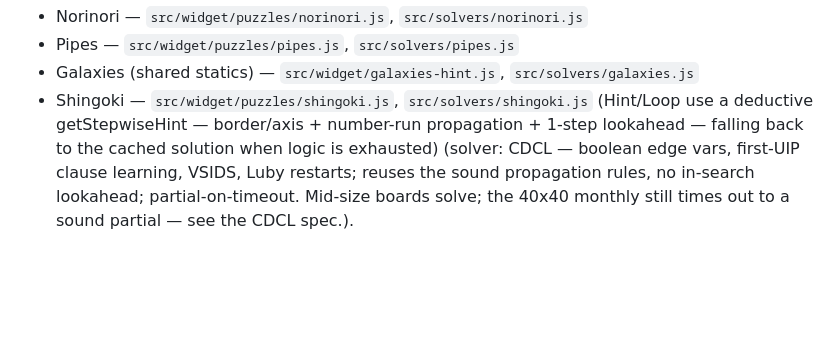
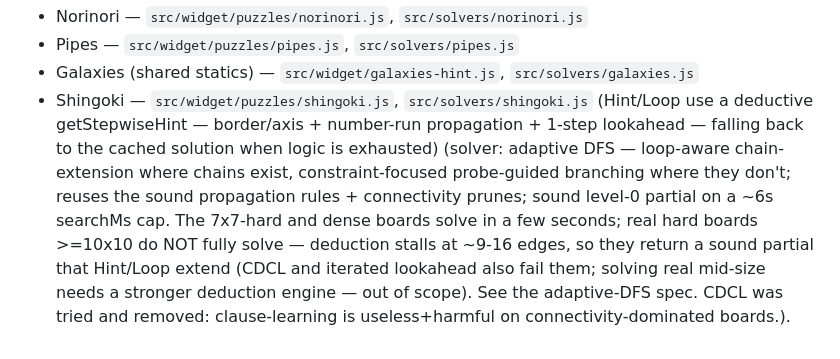
Before and after one commit to QuanDo2000/chrome-puzzle-solver, a Markdown page: CLAUDE.md, the part around the change. GitHub-like rendering; blank space fills up the shorter version.

Commit message:
docs+build(shingoki): adaptive-DFS CLAUDE note + rebuild dist
Replace the CDCL bullet in CLAUDE.md with the honest adaptive-DFS
description: 7x7-hard and dense boards solve in seconds; real hard
boards >=10x10 return a sound partial (deduction stalls at ~9-16
edges, CDCL also failed them, stronger deduction is out of scope).
Rebuild dist/solver.js + dist/content.js.

bench-shingoki.js has no process.exit(1)-on-unsolved gate, so no
change needed there. solver.worker.js shingoki branch confirmed:
new ShingokiSolver({ rows, cols, task, maxMs: 30000 }) — searchMs
default of 6000 applies.

Co-Authored-By: Claude Opus 4.8 (1M context) <noreply@anthropic.com>

```diff
--- a/CLAUDE.md
+++ b/CLAUDE.md
@@ -250,4 +250,4 @@ Modules with detailed design notes in their headers:
 - Pipes — `src/widget/puzzles/pipes.js`, `src/solvers/pipes.js`
 - Galaxies (shared statics) — `src/widget/galaxies-hint.js`,
   `src/solvers/galaxies.js`
-- Shingoki — `src/widget/puzzles/shingoki.js`, `src/solvers/shingoki.js` (Hint/Loop use a deductive getStepwiseHint — border/axis + number-run propagation + 1-step lookahead — falling back to the cached solution when logic is exhausted) (solver: CDCL — boolean edge vars, first-UIP clause learning, VSIDS, Luby restarts; reuses the sound propagation rules, no in-search lookahead; partial-on-timeout. Mid-size boards solve; the 40x40 monthly still times out to a sound partial — see the CDCL spec.).
+- Shingoki — `src/widget/puzzles/shingoki.js`, `src/solvers/shingoki.js` (Hint/Loop use a deductive getStepwiseHint — border/axis + number-run propagation + 1-step lookahead — falling back to the cached solution when logic is exhausted) (solver: adaptive DFS — loop-aware chain-extension where chains exist, constraint-focused probe-guided branching where they don't; reuses the sound propagation rules + connectivity prunes; sound level-0 partial on a ~6s searchMs cap. The 7x7-hard and dense boards solve in a few seconds; real hard boards >=10x10 do NOT fully solve — deduction stalls at ~9-16 edges, so they return a sound partial that Hint/Loop extend (CDCL and iterated lookahead also fail them; solving real mid-size needs a stronger deduction engine — out of scope). See the adaptive-DFS spec. CDCL was tried and removed: clause-learning is useless+harmful on connectivity-dominated boards.).
```
